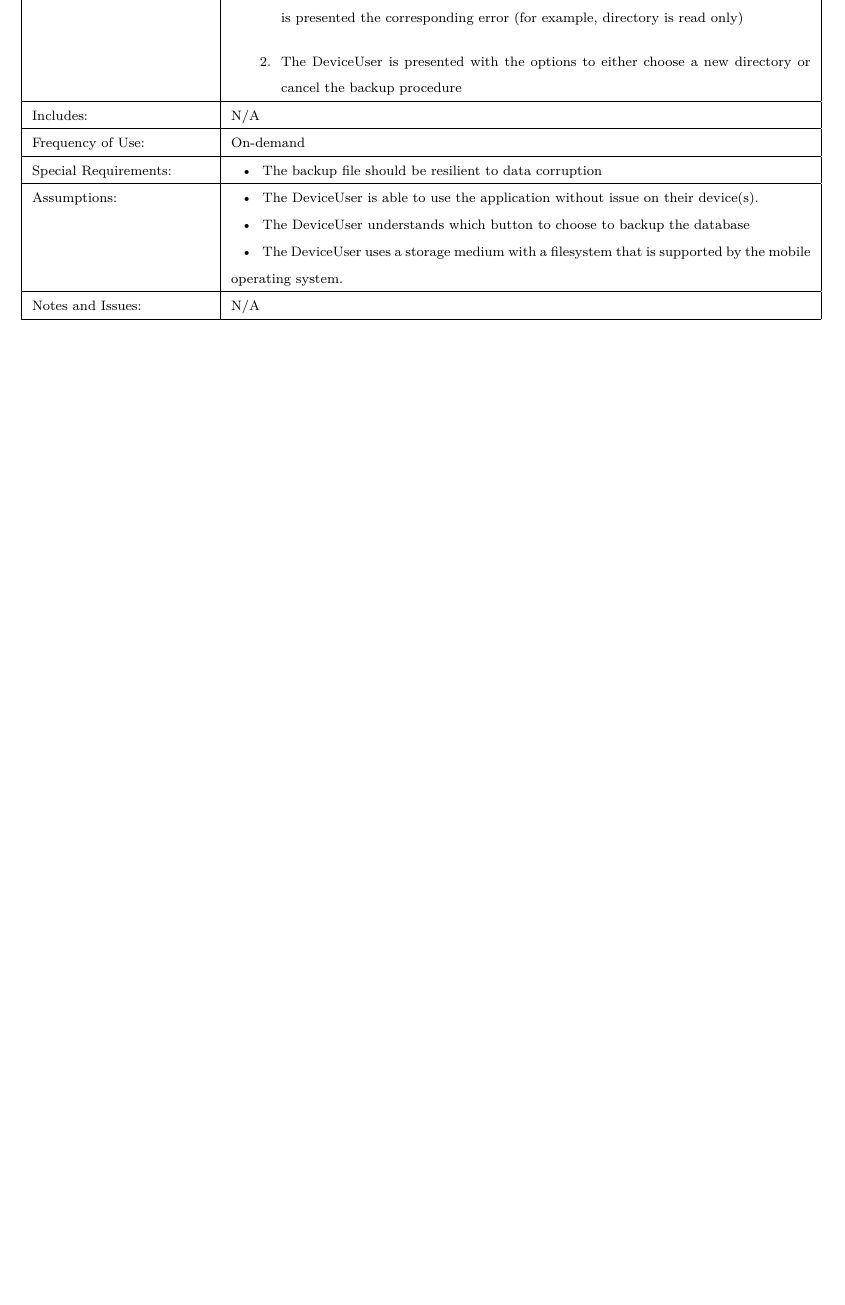
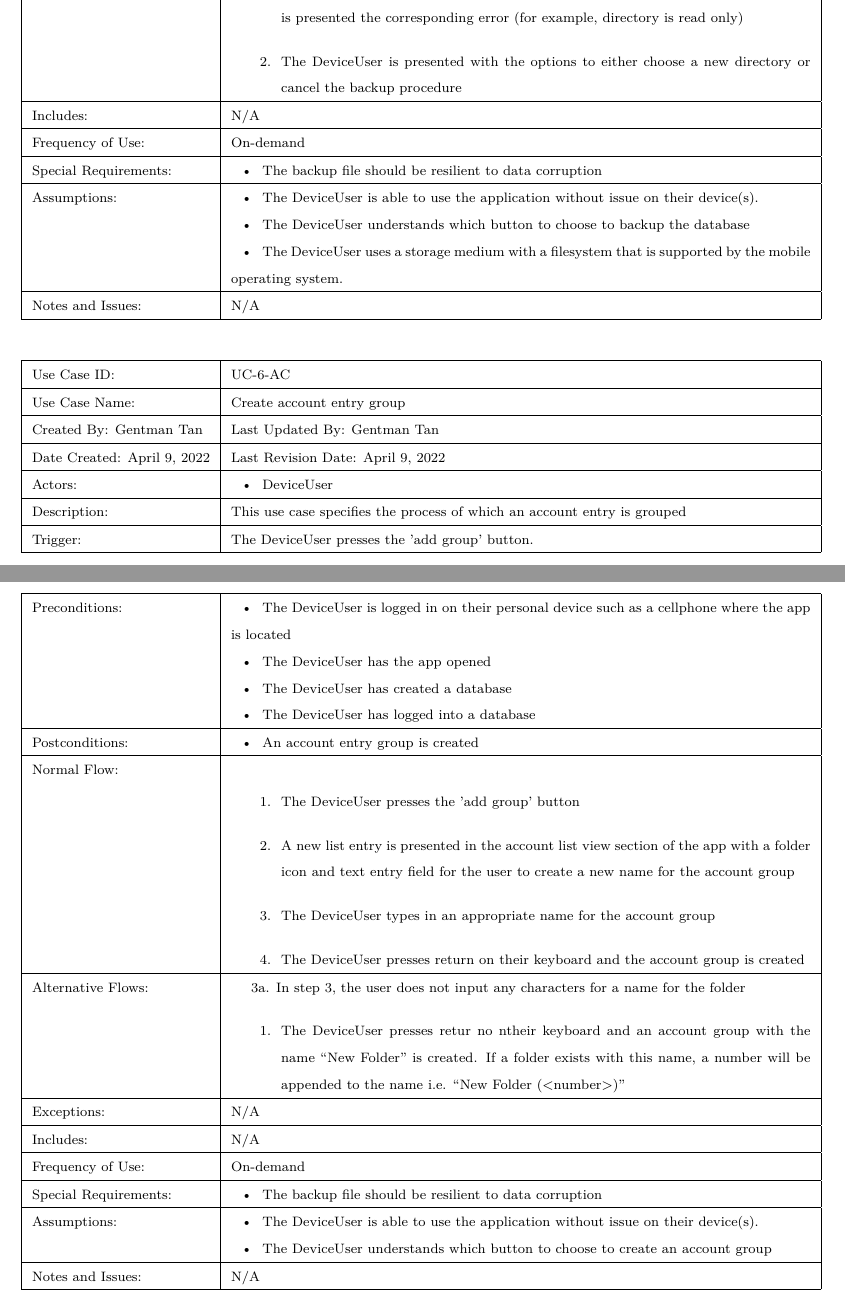
Before and after one commit to gentmantan/cen4010groupproject, a LaTeX paper (docs/longsample.tex): part of page 18 of 19 before the commit and two parts of pages 18 and 19 of 20 after it, the two joined at a grey line, cut so that both start at the same text, the shorter picture padded with empty space. Compiled offline with pdfLaTeX.

Commit message:
Added Create account entry group use case

```diff
--- a/docs/longsample.tex
+++ b/docs/longsample.tex
@@ -522,6 +522,56 @@ Without password managers, users are succeptable to password leaks which can lea
 
 \end{xltabular}
 
+\scriptsize{\begin{xltabular}{\textwidth}{|l|X|}
+  \hline Use Case ID: & UC-6-AC \\ \hline
+
+  Use Case Name: & Create account entry group \\ \hline
+
+  Created By: Gentman Tan & Last Updated By: Gentman Tan\\ \hline
+
+  Date Created: April 9, 2022 & Last Revision Date: April 9, 2022 \\ \hline
+
+  Actors: & \nextitem DeviceUser \\ \hline
+
+  Description: & This use case specifies the process of which an account entry is grouped \\ \hline
+
+  Trigger: & The DeviceUser presses the 'add group' button. \\ \hline
+
+  Preconditions: & \nextitem The DeviceUser is logged in on their personal device such as a cellphone where the app is located \nextitem The DeviceUser has the app opened \nextitem The DeviceUser has created a database \nextitem The DeviceUser has logged into a database \\ \hline
+
+  Postconditions: & \nextitem An account entry group is created \\ \hline
+
+  Normal Flow: &
+    \begin{enumerate}
+            \item The DeviceUser presses the 'add group' button
+            \item A new list entry is presented in the account list view section of the app with a folder icon and text entry field for the user to create a new name for the account group
+            \item The DeviceUser types in an appropriate name for the account group
+            \item The DeviceUser presses return on their keyboard and the account group is created
+
+    \end{enumerate} \\ \hline
+
+  Alternative Flows: &
+                       \nextitemblank 3a. In step 3, the user does not input any characters for a name for the folder
+                       \begin{enumerate}
+                               \item The DeviceUser presses retur no ntheir keyboard and an account group with the name ``New Folder'' is created. If a folder exists with this name, a number will be appended to the name i.e. ``New Folder (<number>)''
+                       \end{enumerate}
+              \\ \hline
+
+  Exceptions: &
+                N/A
+              \\ \hline
+  Includes: & N/A \\ \hline
+
+  Frequency of Use: & On-demand \\ \hline
+
+  Special Requirements: & \nextitem The backup file should be resilient to data corruption \\ \hline
+
+  Assumptions: & \nextitem The DeviceUser is able to use the application without issue on their device(s). \nextitem The DeviceUser understands which button to choose to create an account group \\ \hline
+
+  Notes and Issues: & N/A \\ \hline
+
+\end{xltabular}
+
 \pagebreak
 
 \section{Appendix}
```
